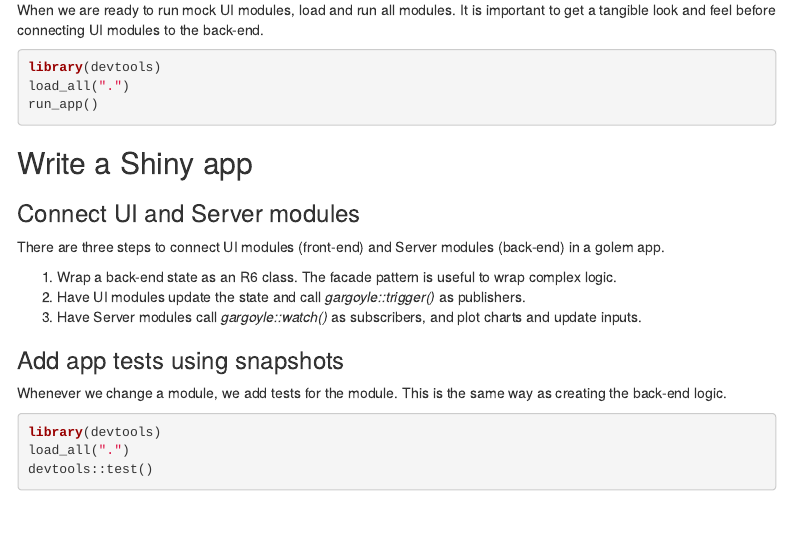
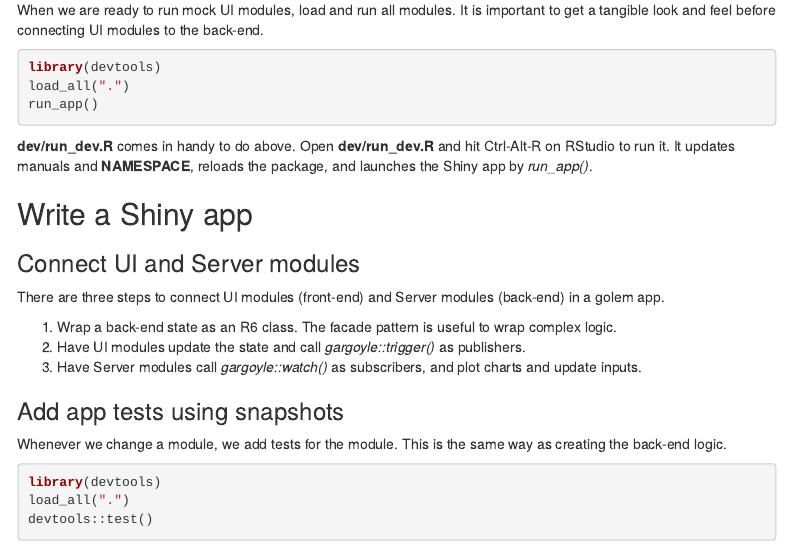
Before and after one commit to zettsu-t/nbinomPlot, an R Markdown document (inst/howToMake.Rmd): the page in a window 1100 px wide, from 2600 px down. Rendered offline with R 4.5, knitr and Pandoc, with nearby package versions; some code elsewhere in the file could not run offline; menus at the side of the page are left out.

Commit message:
Add manuals

````diff
--- a/inst/howToMake.Rmd
+++ b/inst/howToMake.Rmd
@@ -172,6 +172,7 @@ load_all(".")
 run_app()
 ```
 
+__dev/run_dev.R__ comes in handy to do above. Open __dev/run_dev.R__ and hit Ctrl-Alt-R on RStudio to run it. It updates manuals and  __NAMESPACE__, reloads the package, and launches the Shiny app by _run_app()_.
 
 ## Write a Shiny app
 
````
Also changed, not shown: R/fct_nbinom.R (+4 -3 lines), R/utils_helpers.R (+3 -3 lines), inst/howToMake_jp.Rmd (+1 -0 lines), 12 other files.
